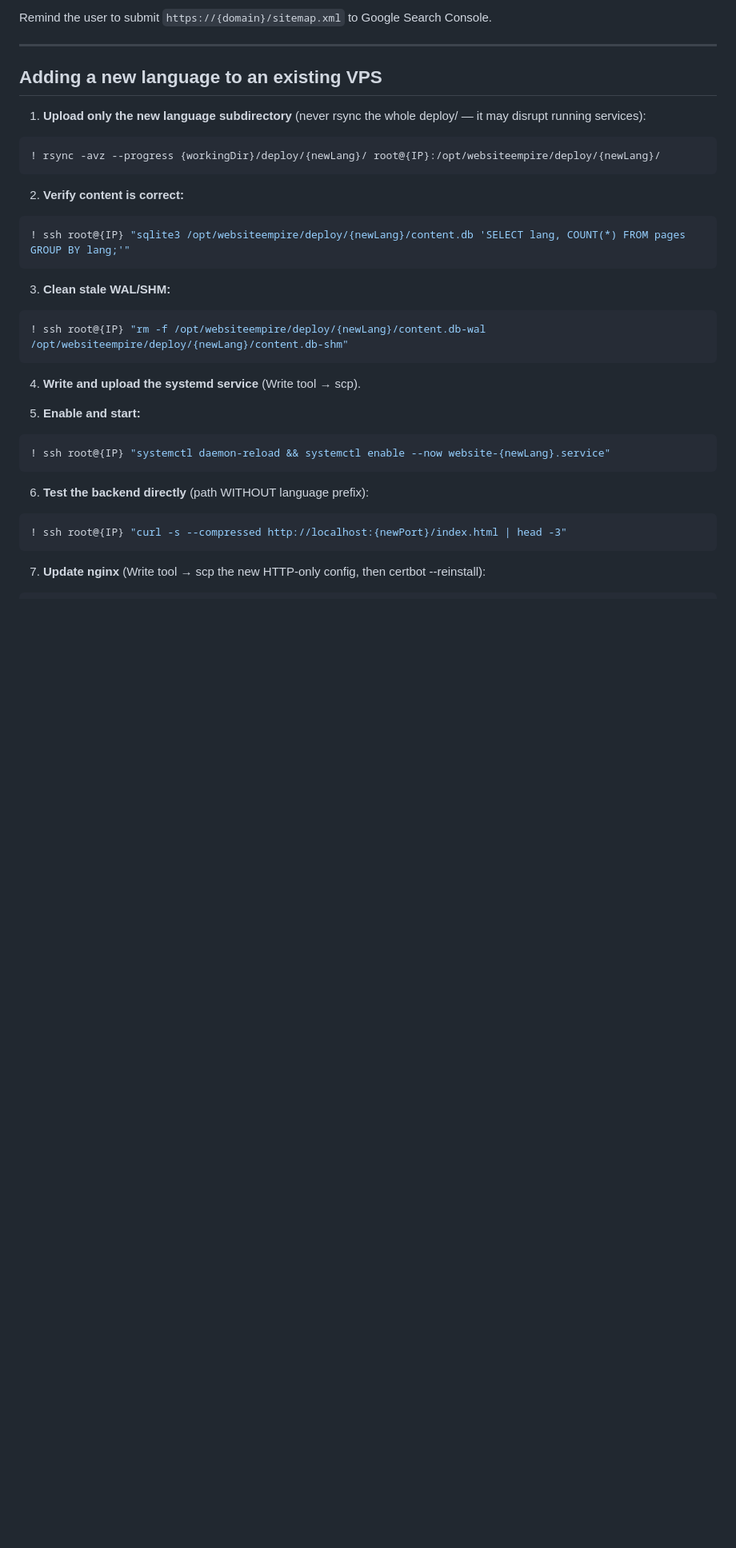
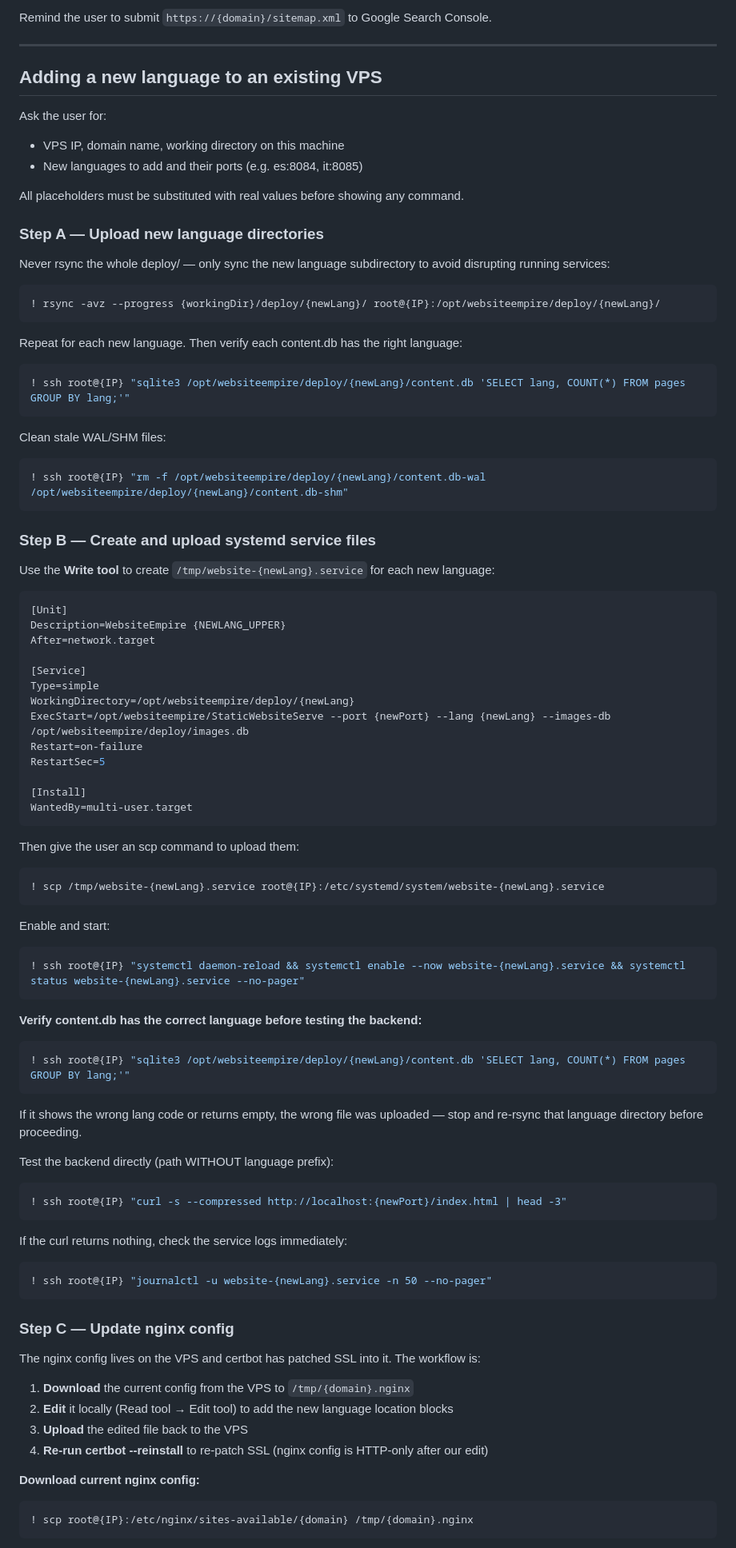
Before and after one commit to icingerpower/WebsiteEmpire2, a Markdown page: .claude/commands/deploy-vps.md, the part around one of its changes. Shown at 80% size. GitHub-like rendering; blank space fills up the shorter version.

Commit message:
Update deploy-vps command: improve add-language section with explicit steps
Co-Authored-By: Claude Sonnet 4.6 <noreply@anthropic.com>

````diff
--- a/.claude/commands/deploy-vps.md
+++ b/.claude/commands/deploy-vps.md
@@ -251,31 +251,92 @@ Remind the user to submit `https://{domain}/sitemap.xml` to Google Search Consol
 
 ## Adding a new language to an existing VPS
 
-1. **Upload only the new language subdirectory** (never rsync the whole deploy/ — it may disrupt running services):
+Ask the user for:
+- VPS IP, domain name, working directory on this machine
+- New languages to add and their ports (e.g. es:8084, it:8085)
+
+All placeholders must be substituted with real values before showing any command.
+
+### Step A — Upload new language directories
+
+Never rsync the whole deploy/ — only sync the new language subdirectory to avoid disrupting running services:
+
 ```bash
 ! rsync -avz --progress {workingDir}/deploy/{newLang}/ root@{IP}:/opt/websiteempire/deploy/{newLang}/
 ```
 
-2. **Verify content is correct:**
+Repeat for each new language. Then verify each content.db has the right language:
+
 ```bash
 ! ssh root@{IP} "sqlite3 /opt/websiteempire/deploy/{newLang}/content.db 'SELECT lang, COUNT(*) FROM pages GROUP BY lang;'"
 ```
 
-3. **Clean stale WAL/SHM:**
+Clean stale WAL/SHM files:
+
 ```bash
 ! ssh root@{IP} "rm -f /opt/websiteempire/deploy/{newLang}/content.db-wal /opt/websiteempire/deploy/{newLang}/content.db-shm"
 ```
 
-4. **Write and upload the systemd service** (Write tool → scp).
+### Step B — Create and upload systemd service files
 
-5. **Enable and start:**
-```bash
-! ssh root@{IP} "systemctl daemon-reload && systemctl enable --now website-{newLang}.service"
+Use the **Write tool** to create `/tmp/website-{newLang}.service` for each new language:
+
+```ini
+[Unit]
+Description=WebsiteEmpire {NEWLANG_UPPER}
+After=network.target
+
+[Service]
+Type=simple
+WorkingDirectory=/opt/websiteempire/deploy/{newLang}
+ExecStart=/opt/websiteempire/StaticWebsiteServe --port {newPort} --lang {newLang} --images-db /opt/websiteempire/deploy/images.db
+Restart=on-failure
+RestartSec=5
+
+[Install]
+WantedBy=multi-user.target
 ```
 
-6. **Test the backend directly** (path WITHOUT language prefix):
+Then give the user an scp command to upload them:
+
+```bash
+! scp /tmp/website-{newLang}.service root@{IP}:/etc/systemd/system/website-{newLang}.service
+```
+
+Enable and start:
+
+```bash
+! ssh root@{IP} "systemctl daemon-reload && systemctl enable --now website-{newLang}.service && systemctl status website-{newLang}.service --no-pager"
+```
+
+**Verify content.db has the correct language before testing the backend:**
+```bash
+! ssh root@{IP} "sqlite3 /opt/websiteempire/deploy/{newLang}/content.db 'SELECT lang, COUNT(*) FROM pages GROUP BY lang;'"
+```
+
+If it shows the wrong lang code or returns empty, the wrong file was uploaded — stop and re-rsync that language directory before proceeding.
+
+Test the backend directly (path WITHOUT language prefix):
+
 ```bash
 ! ssh root@{IP} "curl -s --compressed http://localhost:{newPort}/index.html | head -3"
 ```
 
-7. **Update nginx** (Write tool → scp the new HTTP-only config, then certbot --reinstall):
+If the curl returns nothing, check the service logs immediately:
+```bash
+! ssh root@{IP} "journalctl -u website-{newLang}.service -n 50 --no-pager"
+```
+
+### Step C — Update nginx config
+
+The nginx config lives on the VPS and certbot has patched SSL into it. The workflow is:
+1. **Download** the current config from the VPS to `/tmp/{domain}.nginx`
+2. **Edit** it locally (Read tool → Edit tool) to add the new language location blocks
+3. **Upload** the edited file back to the VPS
+4. **Re-run certbot --reinstall** to re-patch SSL (nginx config is HTTP-only after our edit)
+
+**Download current nginx config:**
+```bash
+! scp root@{IP}:/etc/nginx/sites-available/{domain} /tmp/{domain}.nginx
+```
+
````
Also changed, not shown: other parts of .claude/commands/deploy-vps.md (+29 -0 lines).
